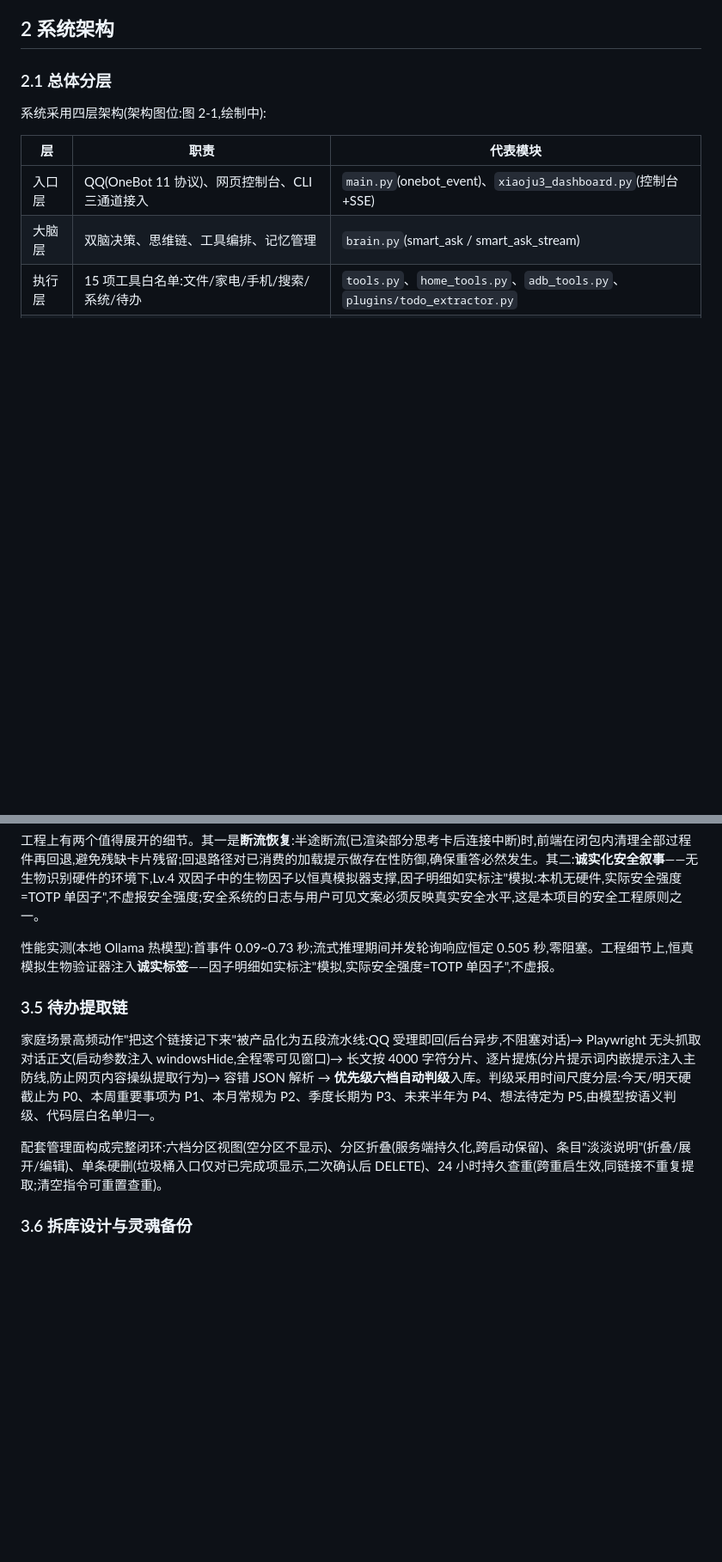
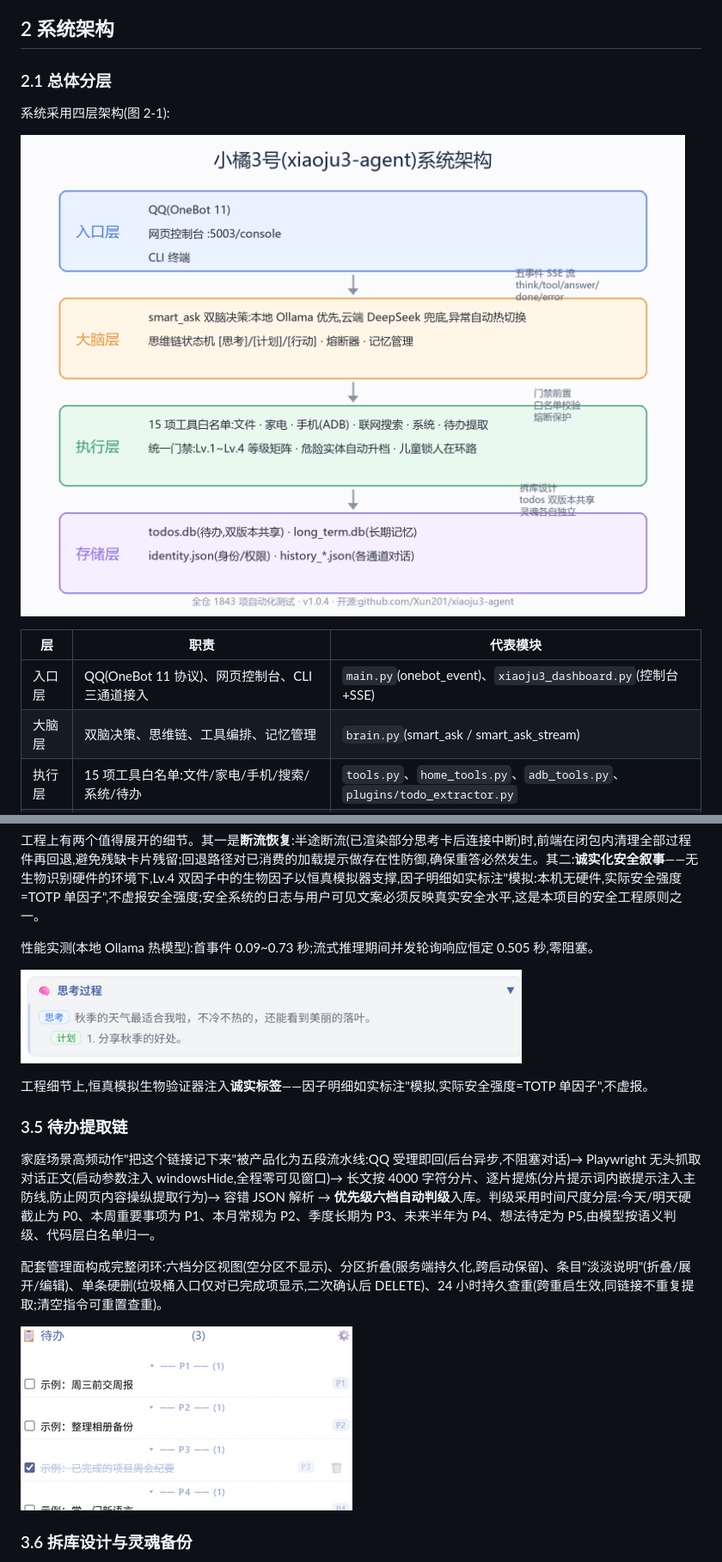
Before and after one commit to Xun201/xiaoju3-agent, a Markdown page: docs/AIC2026_TECH_REPORT.md, 2 parts joined by grey strips. Shown: that part at 86% size. Rendered like a GitHub page; pictures changed too: docs/img/architecture.png (added); blank space fills up the shorter version.

Commit message:
docs: AIC2026 技术方案定稿——架构图 + 截图嵌入 + docx/PDF 双产物
- 图 2-1 四层架构图(PIL 绘制:入口/大脑/执行/存储+门禁/SSE/拆库注记)
- 嵌图 4 处:架构图+流式展开态+待办面板+/help 菜单
- PDF 11 页(LO docx→PDF 管线,HTML 管线质量不可用已弃);docx 同步保留
  (可编辑源,佐证材料复用)
- 验证:PyMuPDF 嵌图 33 对象/关键词在档/渲染页人工核验(表格中文正常)

```diff
--- a/docs/AIC2026_TECH_REPORT.md
+++ b/docs/AIC2026_TECH_REPORT.md
@@ -31,7 +31,9 @@
 
 ### 2.1 总体分层
 
-系统采用四层架构(架构图位:图 2-1,绘制中):
+系统采用四层架构(图 2-1):
+
+![图 2-1 小橘3号四层系统架构](img/architecture.png)
 
 | 层 | 职责 | 代表模块 |
 |---|---|---|
@@ -105,13 +107,19 @@ v1.0.4 的主打能力。传统大模型应用"转圈等整段回复"的体验
 
 工程上有两个值得展开的细节。其一是**断流恢复**:半途断流(已渲染部分思考卡后连接中断)时,前端在闭包内清理全部过程件再回退,避免残缺卡片残留;回退路径对已消费的加载提示做存在性防御,确保重答必然发生。其二:**诚实化安全叙事**——无生物识别硬件的环境下,Lv.4 双因子中的生物因子以恒真模拟器支撑,因子明细如实标注"模拟:本机无硬件,实际安全强度=TOTP 单因子",不虚报安全强度;安全系统的日志与用户可见文案必须反映真实安全水平,这是本项目的安全工程原则之一。
 
-性能实测(本地 Ollama 热模型):首事件 0.09~0.73 秒;流式推理期间并发轮询响应恒定 0.505 秒,零阻塞。工程细节上,恒真模拟生物验证器注入**诚实标签**——因子明细如实标注"模拟,实际安全强度=TOTP 单因子",不虚报。
+性能实测(本地 Ollama 热模型):首事件 0.09~0.73 秒;流式推理期间并发轮询响应恒定 0.505 秒,零阻塞。
+
+![图 3-1 思维链真流式:完成后展开态(思考卡 [思考]/[计划] 分段)](img/demo_05_streaming.png)
+
+工程细节上,恒真模拟生物验证器注入**诚实标签**——因子明细如实标注"模拟,实际安全强度=TOTP 单因子",不虚报。
 
 ### 3.5 待办提取链
 
 家庭场景高频动作"把这个链接记下来"被产品化为五段流水线:QQ 受理即回(后台异步,不阻塞对话)→ Playwright 无头抓取对话正文(启动参数注入 windowsHide,全程零可见窗口)→ 长文按 4000 字符分片、逐片提炼(分片提示词内嵌提示注入主防线,防止网页内容操纵提取行为)→ 容错 JSON 解析 → **优先级六档自动判级**入库。判级采用时间尺度分层:今天/明天硬截止为 P0、本周重要事项为 P1、本月常规为 P2、季度长期为 P3、未来半年为 P4、想法待定为 P5,由模型按语义判级、代码层白名单归一。
 
 配套管理面构成完整闭环:六档分区视图(空分区不显示)、分区折叠(服务端持久化,跨启动保留)、条目"淡淡说明"(折叠/展开/编辑)、单条硬删(垃圾桶入口仅对已完成项显示,二次确认后 DELETE)、24 小时持久查重(跨重启生效,同链接不重复提取;清空指令可重置查重)。
+
+![图 3-2 待办面板:六档分区折叠 + 已完成项垃圾桶入口](img/demo_06_todo_panel.png)
 
 ### 3.6 拆库设计与灵魂备份
 
```
Also changed, not shown: other parts of docs/AIC2026_TECH_REPORT.md (+2 -0 lines), 2 other files.
